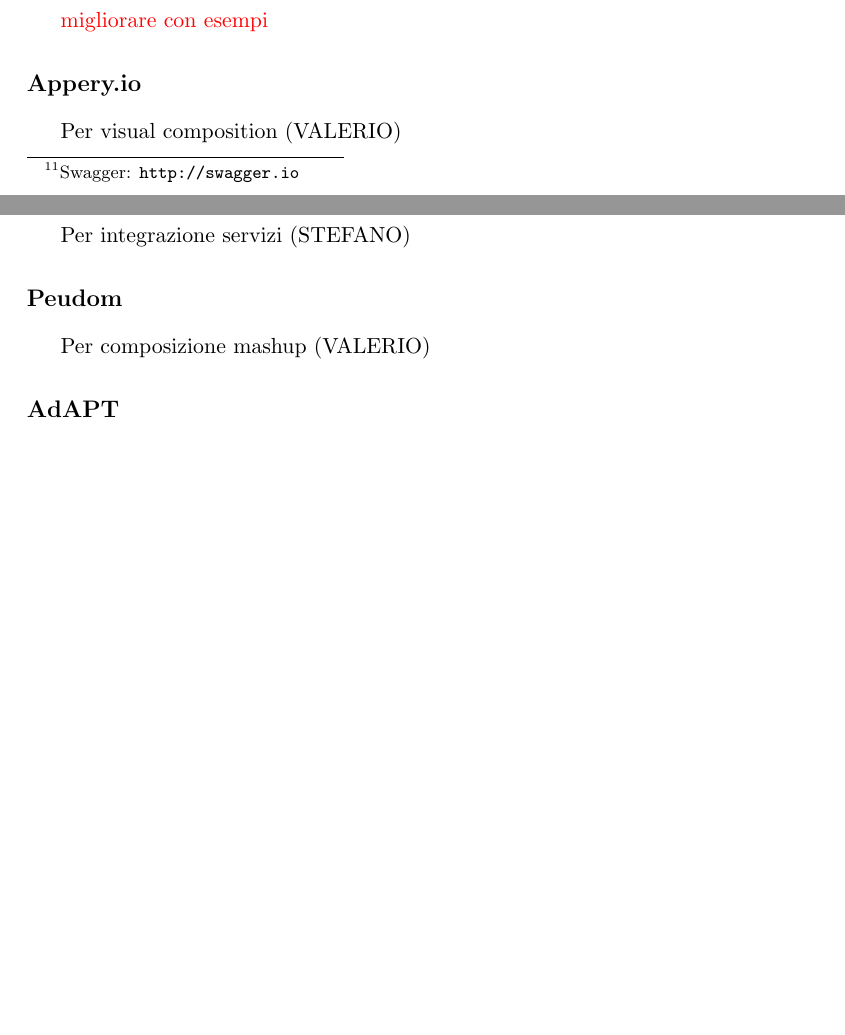
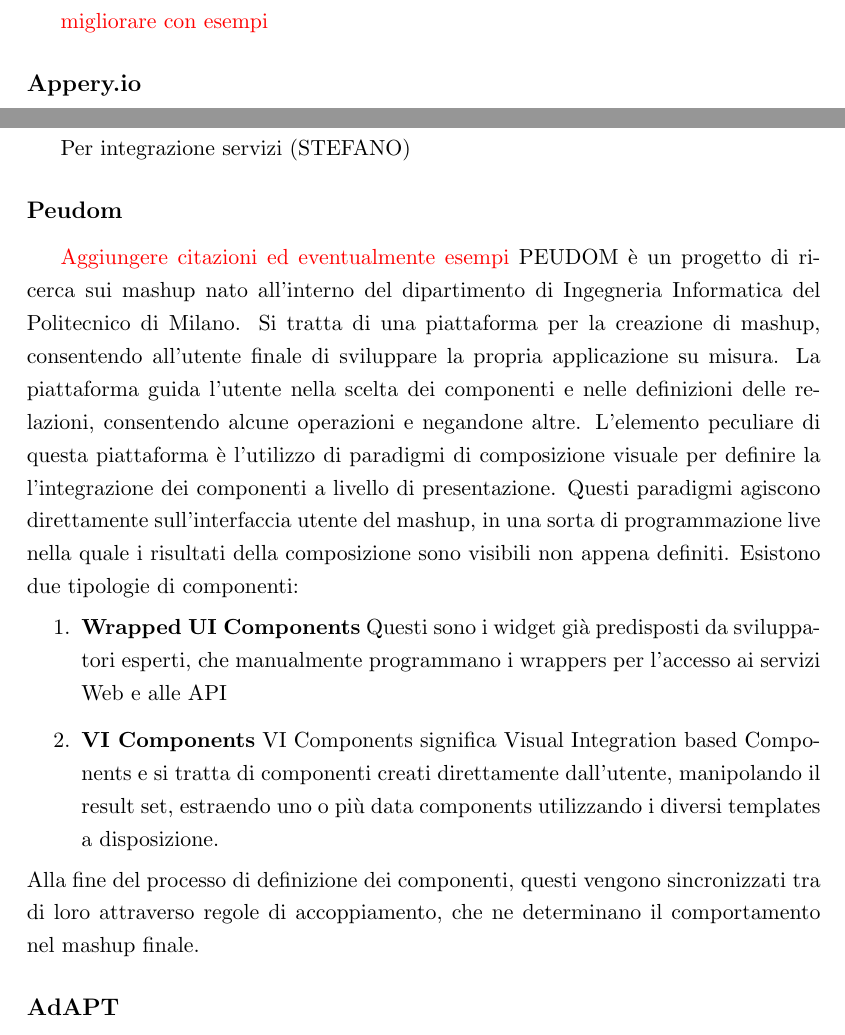
Before and after one commit to stefanogianelli/tesi-camus, a LaTeX thesis (tesi.tex, which reads 2-nozioni-preliminari/nozioni-preliminari.tex): two parts of pages 37 and 39 of 82, joined at a grey line, cut so that both start at the same text, the shorter picture padded with empty space. Compiled offline with pdfLaTeX; the source files are stored in an older character set and shown here as Unicode.

Commit message:
aggiunto peudom

```diff
--- a/2-nozioni-preliminari/nozioni-preliminari.tex
+++ b/2-nozioni-preliminari/nozioni-preliminari.tex
@@ -357,8 +355,6 @@
 
 \textcolor{red}{migliorare con esempi}
 \subsection*{Appery.io}
-
-Per visual composition (VALERIO)
 
 Appery.io è un sito web che ha due funzionalità principali: la costruzione di applicazioni mobile in maniera rapida e l'offerta di un servizio di Mobile Backend as a service (MBaaS).
 Con il servizio di App Builder, è possibile creare applicazioni per dispositivi mobili che possono girare sui sistemi operativi più diffusi come iOS, Android e Windows Phone, a partire da un unica implementazione logica.
@@ -388,8 +384,17 @@
 
 \subsection*{Peudom}
 
-Per composizione mashup  (VALERIO)
-
+\textcolor{red}{Aggiungere citazioni ed eventualmente esempi}
+PEUDOM è un progetto di ricerca sui mashup nato all'interno del dipartimento di Ingegneria Informatica del Politecnico di Milano. Si tratta di una piattaforma per la creazione di mashup, consentendo all'utente finale di sviluppare la propria applicazione su misura. La piattaforma guida l'utente nella scelta dei componenti e nelle definizioni delle relazioni, consentendo alcune operazioni e negandone altre.
+L'elemento peculiare di questa piattaforma è l'utilizzo di paradigmi di composizione visuale per definire la l'integrazione dei componenti a livello di presentazione. Questi paradigmi agiscono direttamente sull'interfaccia utente del mashup, in una sorta di programmazione live nella quale i risultati della composizione sono visibili non appena definiti.
+Esistono due tipologie di componenti:
+\begin{enumerate}
+	\item \textbf{Wrapped UI Components}
+	Questi sono i widget già predisposti da sviluppatori esperti, che manualmente programmano i wrappers per l'accesso ai servizi Web e alle API
+	\item \textbf{VI Components}
+	VI Components significa Visual Integration based Components e si tratta di componenti creati direttamente dall'utente, manipolando il result set, estraendo uno o più data components utilizzando i diversi templates a disposizione.
+\end{enumerate}
+Alla fine del processo di definizione dei componenti, questi vengono sincronizzati tra di loro attraverso regole di accoppiamento, che ne determinano il comportamento nel mashup finale.
 
 
 \subsection*{AdAPT}
```
Also changed, not shown: 2-nozioni-preliminari/nozioni-preliminari.tex (2 more changed lines).
